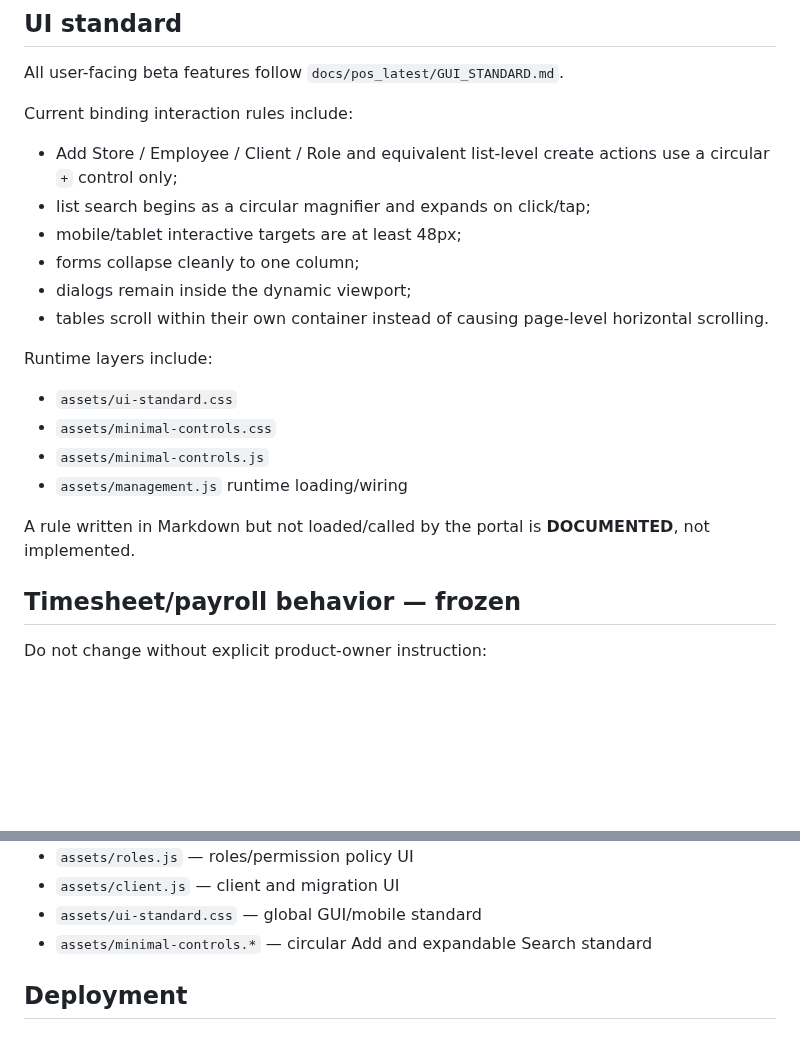
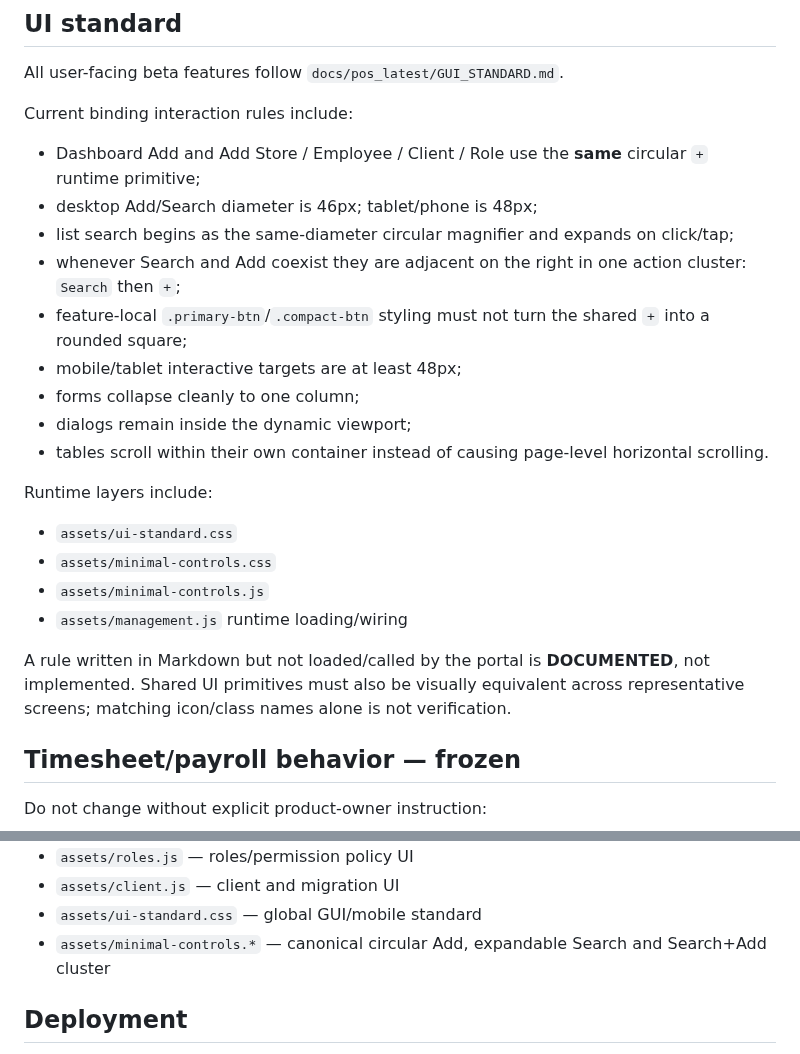
Before and after one commit to leopardinstinct-web/MerdPOSDev, a Markdown page: namecheap_beta_live/timesheet_portal/README.md, 2 parts joined by grey strips. GitHub-like rendering; blank space fills up the shorter version.

Commit message:
Document canonical Search and Add toolbar behavior

```diff
--- a/namecheap_beta_live/timesheet_portal/README.md
+++ b/namecheap_beta_live/timesheet_portal/README.md
@@ -38,8 +38,11 @@ All user-facing beta features follow `docs/pos_latest/GUI_STANDARD.md`.
 
 Current binding interaction rules include:
 
-- Add Store / Employee / Client / Role and equivalent list-level create actions use a circular `+` control only;
-- list search begins as a circular magnifier and expands on click/tap;
+- Dashboard Add and Add Store / Employee / Client / Role use the **same** circular `+` runtime primitive;
+- desktop Add/Search diameter is 46px; tablet/phone is 48px;
+- list search begins as the same-diameter circular magnifier and expands on click/tap;
+- whenever Search and Add coexist they are adjacent on the right in one action cluster: `Search` then `+`;
+- feature-local `.primary-btn`/`.compact-btn` styling must not turn the shared `+` into a rounded square;
 - mobile/tablet interactive targets are at least 48px;
 - forms collapse cleanly to one column;
 - dialogs remain inside the dynamic viewport;
@@ -52,7 +55,7 @@ Runtime layers include:
 - `assets/minimal-controls.js`
 - `assets/management.js` runtime loading/wiring
 
-A rule written in Markdown but not loaded/called by the portal is **DOCUMENTED**, not implemented.
+A rule written in Markdown but not loaded/called by the portal is **DOCUMENTED**, not implemented. Shared UI primitives must also be visually equivalent across representative screens; matching icon/class names alone is not verification.
 
 ## Timesheet/payroll behavior — frozen
 
@@ -128,7 +131,7 @@ Historical Google data is being migrated into SQL, while new portal transactions
 - `assets/roles.js` — roles/permission policy UI
 - `assets/client.js` — client and migration UI
 - `assets/ui-standard.css` — global GUI/mobile standard
-- `assets/minimal-controls.*` — circular Add and expandable Search standard
+- `assets/minimal-controls.*` — canonical circular Add, expandable Search and Search+Add cluster
 
 ## Deployment
 
```
